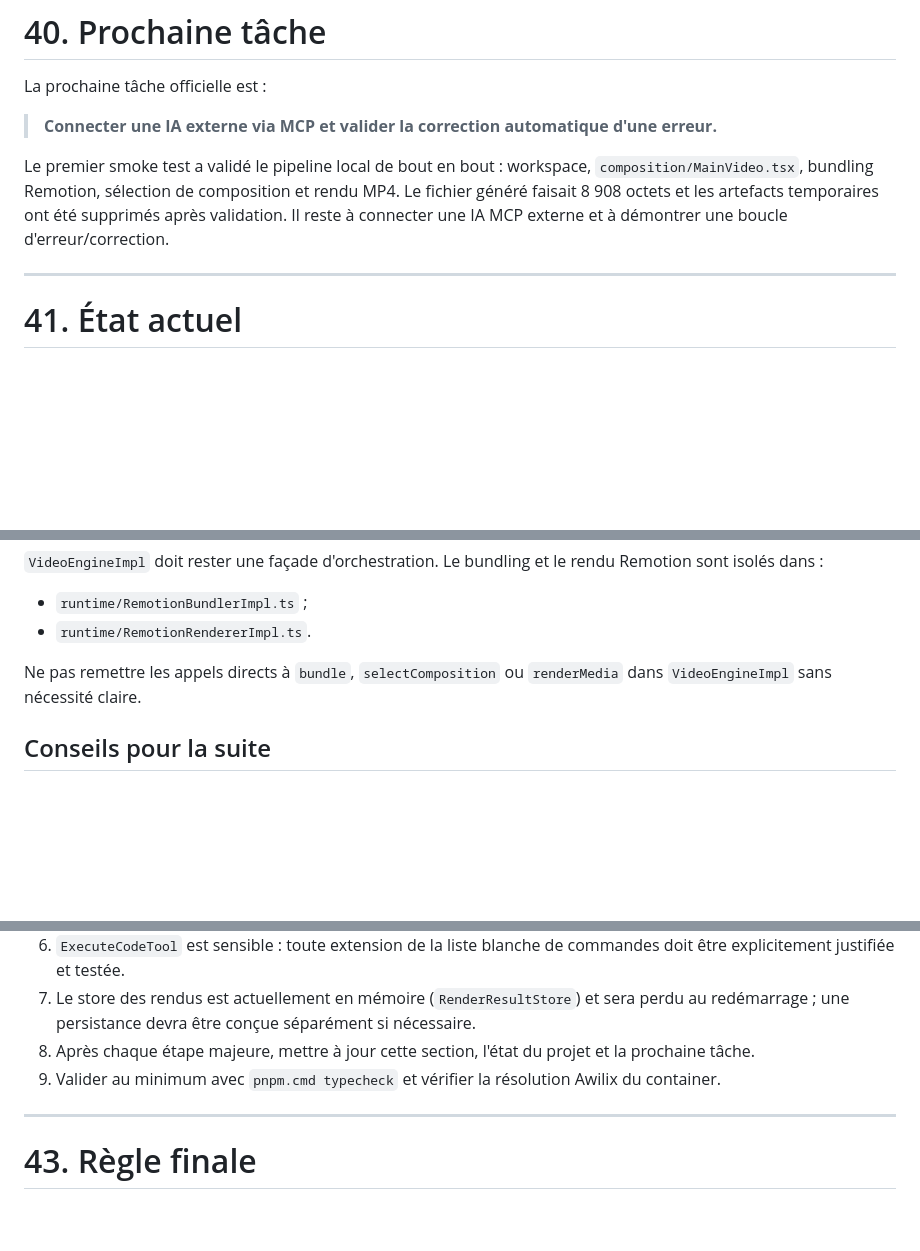
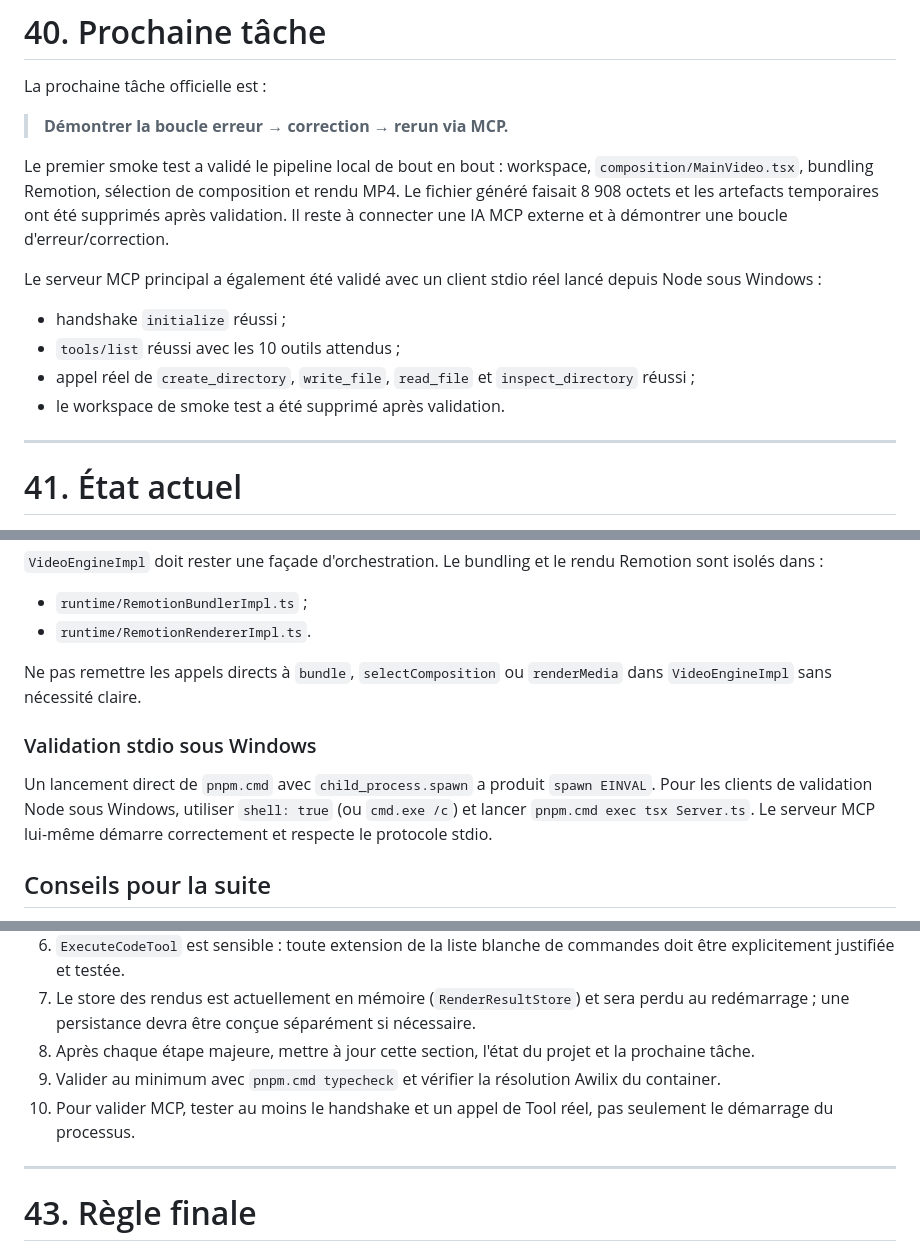
Before and after one commit to Tuekam/Remotion, a Markdown page: PROJECT.md, 3 parts joined by grey strips. Rendered like a GitHub page; blank space fills up the shorter version.

Commit message:
premier scenario reel manuel sans IA externe memoire a jour

```diff
--- a/PROJECT.md
+++ b/PROJECT.md
@@ -1153,9 +1153,16 @@ Le système doit également conserver le workspace afin qu'une demande ultérieu
 
 La prochaine tâche officielle est :
 
-> **Connecter une IA externe via MCP et valider la correction automatique d'une erreur.**
+> **Démontrer la boucle erreur → correction → rerun via MCP.**
 
 Le premier smoke test a validé le pipeline local de bout en bout : workspace, `composition/MainVideo.tsx`, bundling Remotion, sélection de composition et rendu MP4. Le fichier généré faisait 8 908 octets et les artefacts temporaires ont été supprimés après validation. Il reste à connecter une IA MCP externe et à démontrer une boucle d'erreur/correction.
+
+Le serveur MCP principal a également été validé avec un client stdio réel lancé depuis Node sous Windows :
+
+* handshake `initialize` réussi ;
+* `tools/list` réussi avec les 10 outils attendus ;
+* appel réel de `create_directory`, `write_file`, `read_file` et `inspect_directory` réussi ;
+* le workspace de smoke test a été supprimé après validation.
 
 ---
 
@@ -1236,6 +1243,10 @@ Ces éléments sont regroupés dans `package/services/video-engine/`, dans `mode
 
 Ne pas remettre les appels directs à `bundle`, `selectComposition` ou `renderMedia` dans `VideoEngineImpl` sans nécessité claire.
 
+### Validation stdio sous Windows
+
+Un lancement direct de `pnpm.cmd` avec `child_process.spawn` a produit `spawn EINVAL`. Pour les clients de validation Node sous Windows, utiliser `shell: true` (ou `cmd.exe /c`) et lancer `pnpm.cmd exec tsx Server.ts`. Le serveur MCP lui-même démarre correctement et respecte le protocole stdio.
+
 ## Conseils pour la suite
 
 1. Lire cette directive avant toute modification.
@@ -1247,6 +1258,7 @@ Ne pas remettre les appels directs à `bundle`, `selectComposition` ou `renderMe
 7. Le store des rendus est actuellement en mémoire (`RenderResultStore`) et sera perdu au redémarrage ; une persistance devra être conçue séparément si nécessaire.
 8. Après chaque étape majeure, mettre à jour cette section, l'état du projet et la prochaine tâche.
 9. Valider au minimum avec `pnpm.cmd typecheck` et vérifier la résolution Awilix du container.
+10. Pour valider MCP, tester au moins le handshake et un appel de Tool réel, pas seulement le démarrage du processus.
 
 ---
 
```
